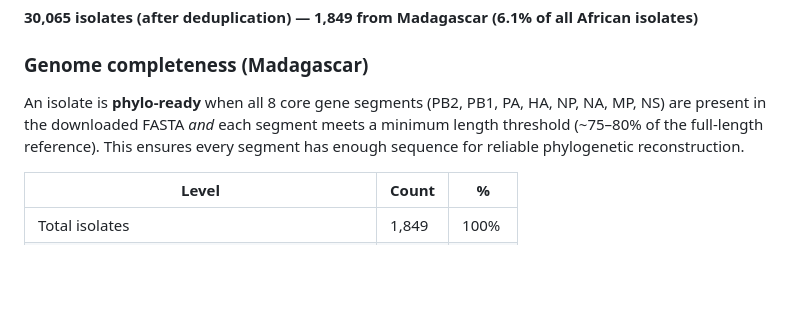
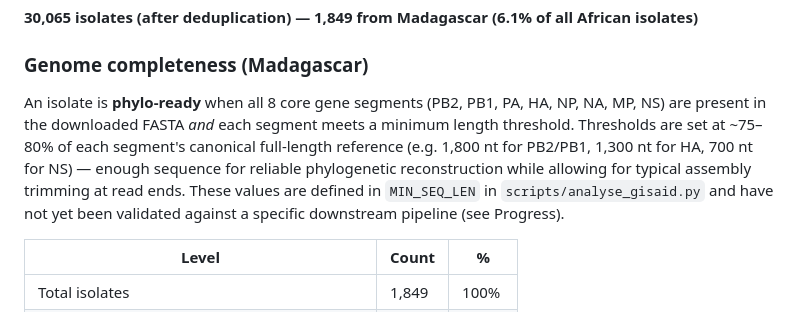
Before and after one commit to EDIDPasteur/madagascar_influenza, a Markdown page: README.md, the part around the change. Rendered like a GitHub page; blank space fills up the shorter version.

Commit message:
docs: explain phylo-ready threshold selection in README

```diff
--- a/README.md
+++ b/README.md
@@ -61,7 +61,7 @@ The Influenza A metadata is split into two FASTA downloads by subtype (GISAID ex
 
 ### Genome completeness (Madagascar)
 
-An isolate is **phylo-ready** when all 8 core gene segments (PB2, PB1, PA, HA, NP, NA, MP, NS) are present in the downloaded FASTA *and* each segment meets a minimum length threshold (~75–80% of the full-length reference). This ensures every segment has enough sequence for reliable phylogenetic reconstruction.
+An isolate is **phylo-ready** when all 8 core gene segments (PB2, PB1, PA, HA, NP, NA, MP, NS) are present in the downloaded FASTA *and* each segment meets a minimum length threshold. Thresholds are set at ~75–80% of each segment's canonical full-length reference (e.g. 1,800 nt for PB2/PB1, 1,300 nt for HA, 700 nt for NS) — enough sequence for reliable phylogenetic reconstruction while allowing for typical assembly trimming at read ends. These values are defined in `MIN_SEQ_LEN` in `scripts/analyse_gisaid.py` and have not yet been validated against a specific downstream pipeline (see Progress).
 
 | Level | Count | % |
 |-------|-------|---|
```
